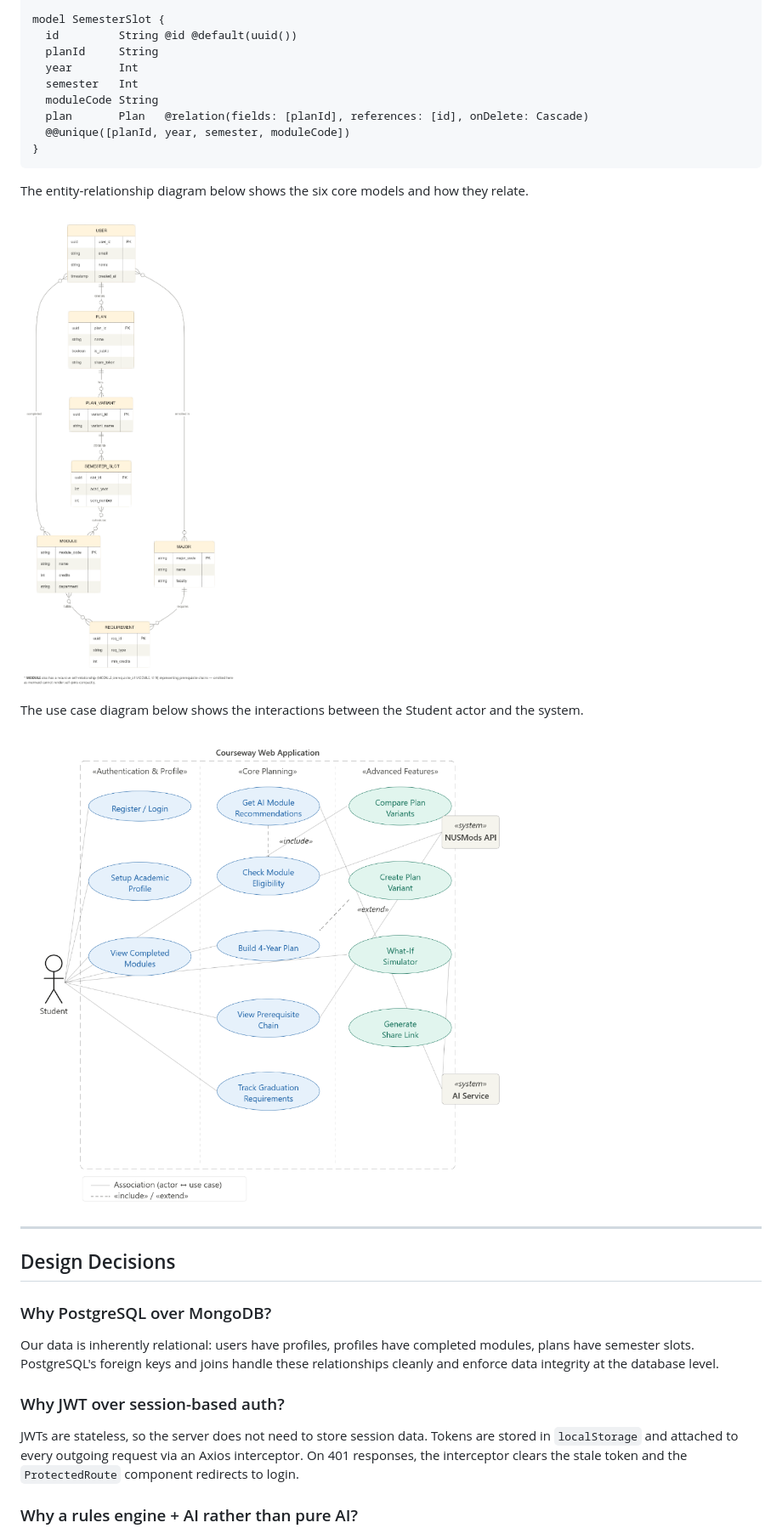
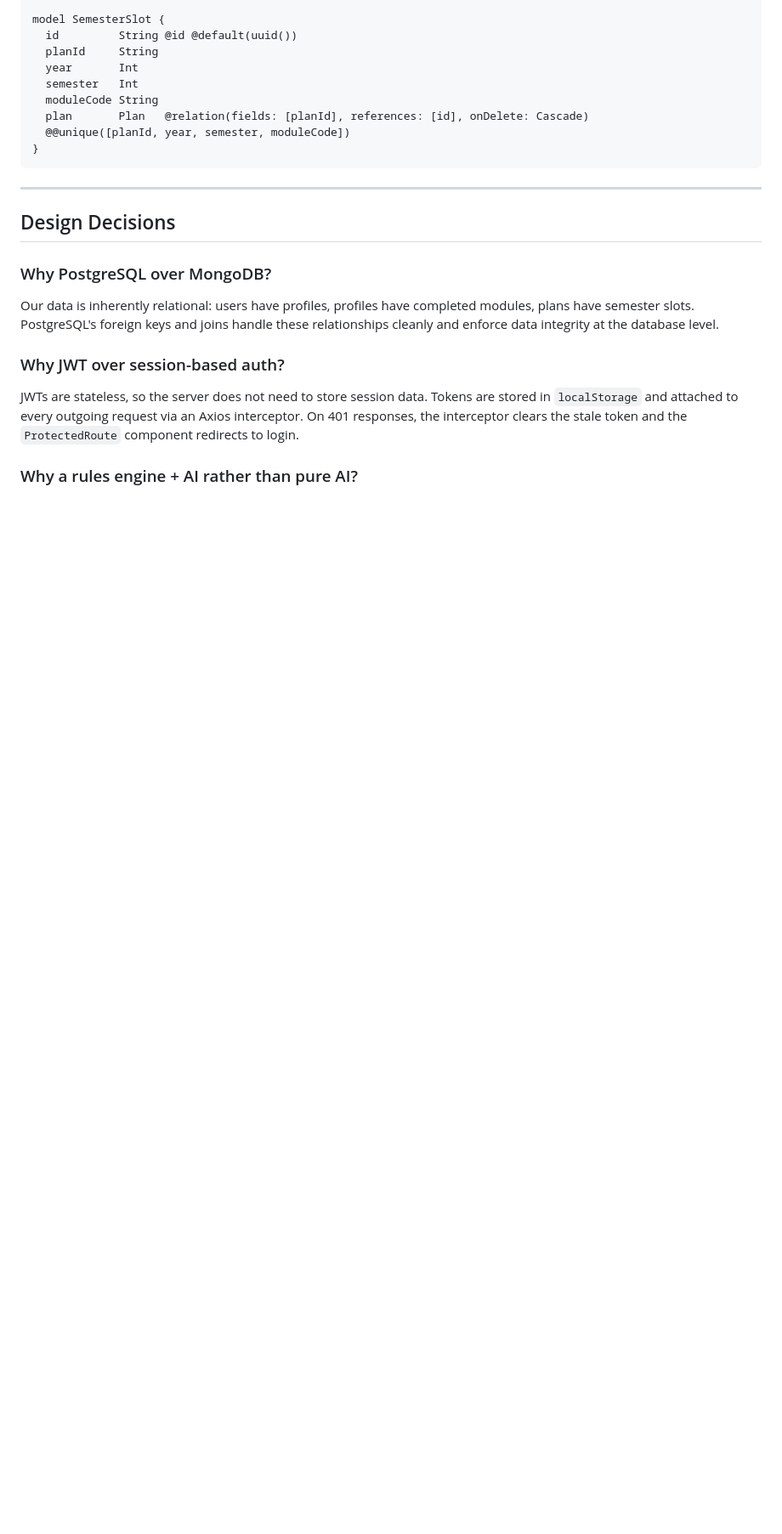
Before and after one commit to Jaisev-Sachdev/orbital, a Markdown page: README.md, the part around one of its changes. Shown at 85% size. Rendered like a GitHub page; blank space fills up the shorter version.

````diff
--- a/README.md
+++ b/README.md
@@ -251,14 +241,6 @@ model SemesterSlot {
 }
 ```
 
-The entity-relationship diagram below shows the six core models and how they relate.
-
-![ER Diagram](docs/diagrams/er-diagram.png)
-
-The use case diagram below shows the interactions between the Student actor and the system.
-
-![Use Case Diagram](docs/diagrams/use-case-diagram.png)
-
 ---
 
 ## Design Decisions
````
Also changed, not shown: other parts of README.md (+8 -42 lines).
